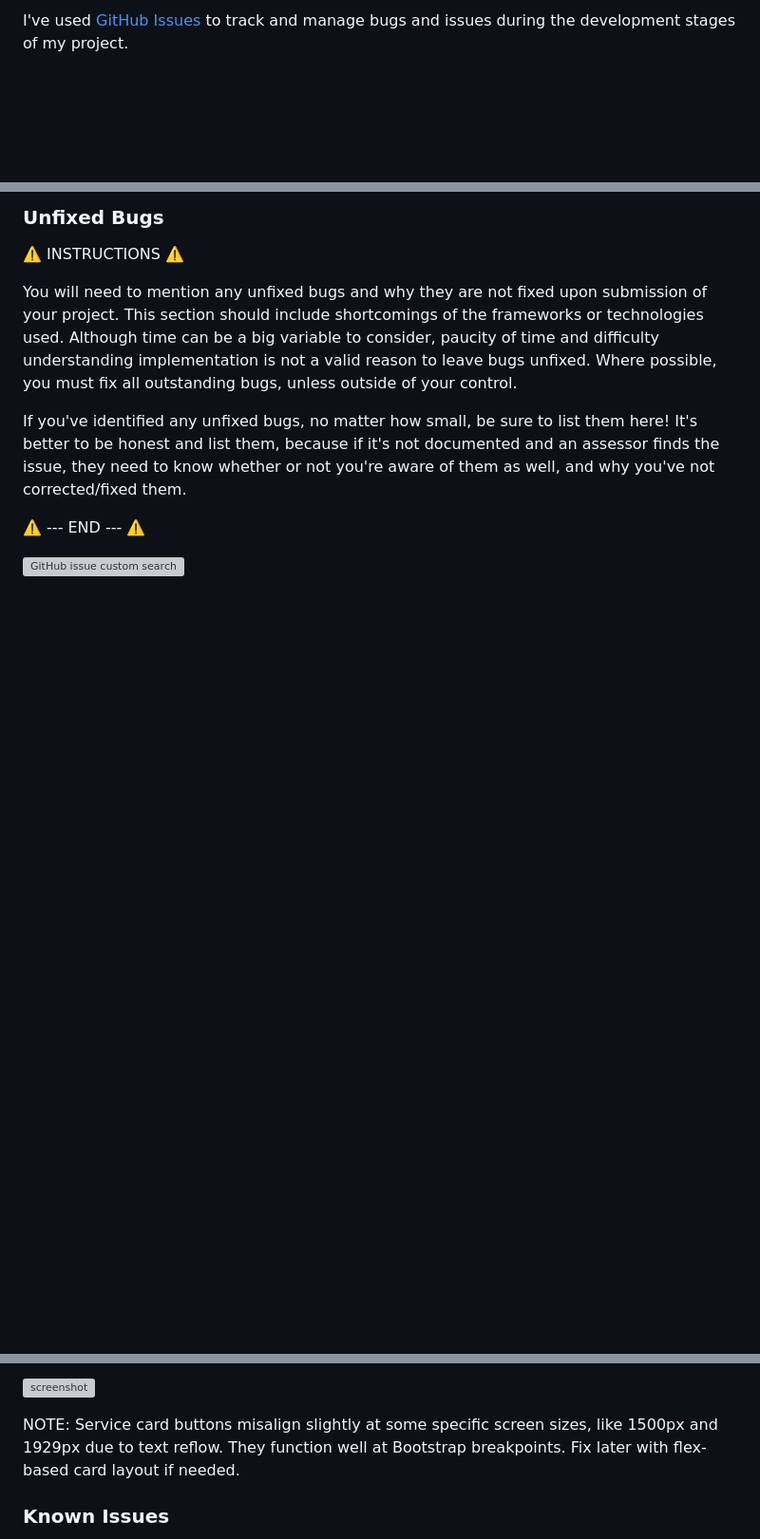
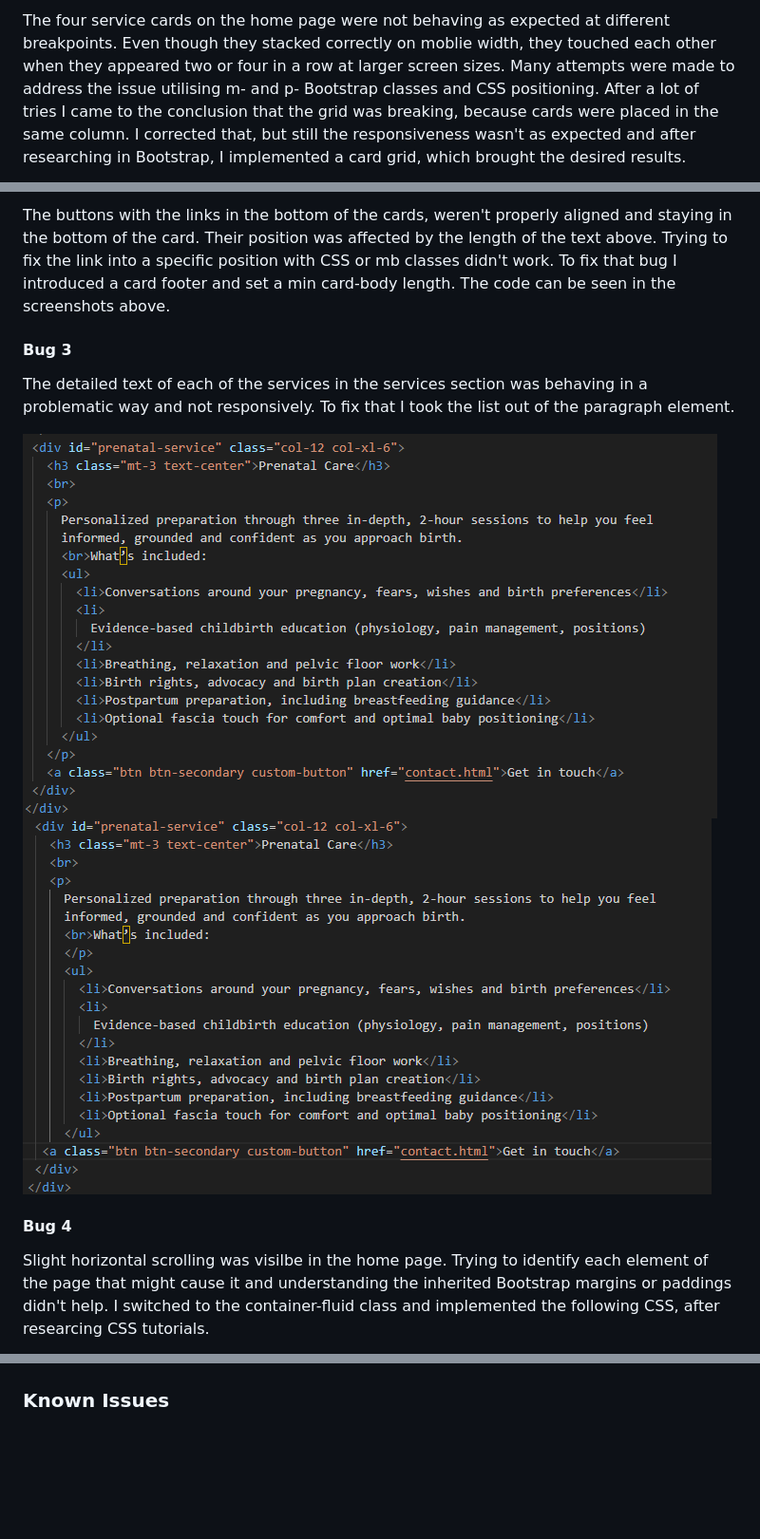
Before and after one commit to angela64711/first-milestone-project, a Markdown page: TESTING.md, 3 parts joined by grey strips. Shown: that part at 95% size. GitHub-like rendering; pictures changed too: documentation/bugs/bug3-fix.png (added), documentation/bugs/bug3.png (added); blank space fills up the shorter version; grey boxes are pictures that could not be loaded.

Commit message:
Update TESTING.md with User Story testing and bug issues

```diff
--- a/TESTING.md
+++ b/TESTING.md
@@ -132,3 +112,3 @@ When showcasing your bug tracking for assessment, you can use the following exam
 
-I've used [GitHub Issues](https://www.github.com/angela64711/first-milestone-project/issues) to track and manage bugs and issues during the development stages of my project.
+The four service cards on the home page were not behaving as expected at different breakpoints. Even though they stacked correctly on moblie width, they touched each other when they appeared two or four in a row at larger screen sizes. Many attempts were made to address the issue utilising m- and p- Bootstrap classes and CSS positioning. After a lot of tries I came to the conclusion that the grid was breaking, because cards were placed in the same column. I corrected that, but still the responsiveness wasn't as expected and after researching in Bootstrap, I implemented a card grid, which brought the desired results.
 
@@ -138,13 +119,14 @@ All previously closed/fixed bugs can be tracked [here](https://www.github.com/an
 
-### Unfixed Bugs
+The buttons with the links in the bottom of the cards, weren't properly aligned and staying in the bottom of the card. Their position was affected by the length of the text above. Trying to fix the link into a specific position with CSS or mb classes didn't work. To fix that bug I introduced a card footer and set a min card-body length. The code can be seen in the screenshots above.
 
-⚠️ INSTRUCTIONS ⚠️
+#### Bug 3
 
-You will need to mention any unfixed bugs and why they are not fixed upon submission of your project. This section should include shortcomings of the frameworks or technologies used. Although time can be a big variable to consider, paucity of time and difficulty understanding implementation is not a valid reason to leave bugs unfixed. Where possible, you must fix all outstanding bugs, unless outside of your control.
+The detailed text of each of the services in the services section was behaving in a problematic way and not responsively. To fix that I took the list out of the paragraph element.
 
-If you've identified any unfixed bugs, no matter how small, be sure to list them here! It's better to be honest and list them, because if it's not documented and an assessor finds the issue, they need to know whether or not you're aware of them as well, and why you've not corrected/fixed them.
+![screenshot](documentation/bugs/bug3.png)
+![screenshot](documentation/bugs/bug3-fix.png)
 
-⚠️ --- END --- ⚠️
+#### Bug 4
 
-[![GitHub issue custom search](https://img.shields.io/github/issues-search/angela64711/first-milestone-project?query=is%3Aissue%2Bis%3Aopen%2Blabel%3Abug&label=Unfixed%20Bugs&color=red)](https://www.github.com/angela64711/first-milestone-project/issues?q=is%3Aissue+is%3Aopen+label%3Abug)
+Slight horizontal scrolling was visilbe in the home page. Trying to identify each element of the page that might cause it and understanding the inherited Bootstrap margins or paddings didn't help. I switched to the container-fluid class and implemented the following CSS, after researcing CSS tutorials.
 
@@ -152,9 +134,4 @@ Any remaining open issues can be tracked [here](https://www.github.com/angela647
 
-![screenshot](documentation/bugs/gh-issues-open.png)
-
-NOTE: Service card buttons misalign slightly at some specific screen sizes, like 1500px and 1929px due to text reflow.
-  They function well at Bootstrap breakpoints.
-   Fix later with flex-based card layout if needed.
 
 ### Known Issues
 
```
Also changed, not shown: other parts of TESTING.md (+19 -39 lines), README.md (+1 -1 lines), documentation/bugs/bug1-fix.png (added), documentation/bugs/bug1.png (added), documentation/bugs/bug4-fix.png (added), documentation/features/mobile-home.png (added), 1 other file.
